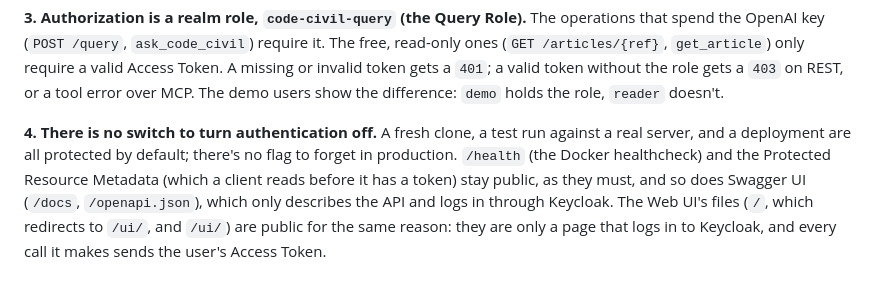
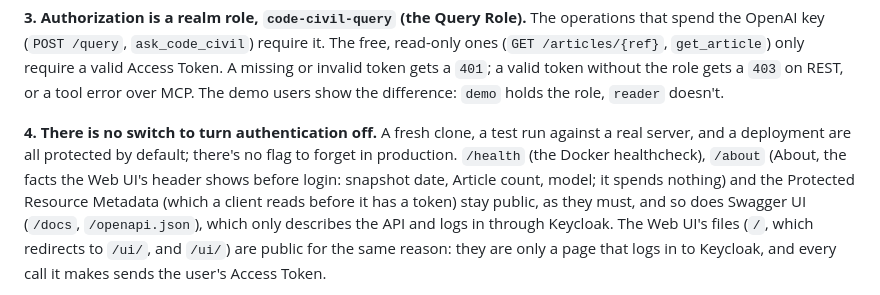
Before and after one commit to victorhaguet/RAG-french-civil-code, a Markdown page: docs/adr/0004-oauth-resource-server-with-keycloak.md, the part around the change. GitHub-like rendering.

```diff
--- a/docs/adr/0004-oauth-resource-server-with-keycloak.md
+++ b/docs/adr/0004-oauth-resource-server-with-keycloak.md
@@ -31,8 +31,9 @@ The demo users show the difference: `demo` holds the role, `reader` doesn't.
 
 **4. There is no switch to turn authentication off.** A fresh clone, a test run against a real
 server, and a deployment are all protected by default; there's no flag to forget in production.
-`/health` (the Docker healthcheck) and the Protected Resource Metadata (which a client reads
-before it has a token) stay public, as they must, and so does Swagger UI (`/docs`,
+`/health` (the Docker healthcheck), `/about` (About, the facts the Web UI's header shows before
+login: snapshot date, Article count, model; it spends nothing) and the Protected Resource
+Metadata (which a client reads before it has a token) stay public, as they must, and so does Swagger UI (`/docs`,
 `/openapi.json`), which only describes the API and logs in through Keycloak. The Web UI's files
 (`/`, which redirects to `/ui/`, and `/ui/`) are public for the same reason: they are only a page
 that logs in to Keycloak, and every call it makes sends the user's Access Token.
```
Also changed, not shown: CONTEXT.md (+12 -4 lines), README.md (+6 -6 lines).
